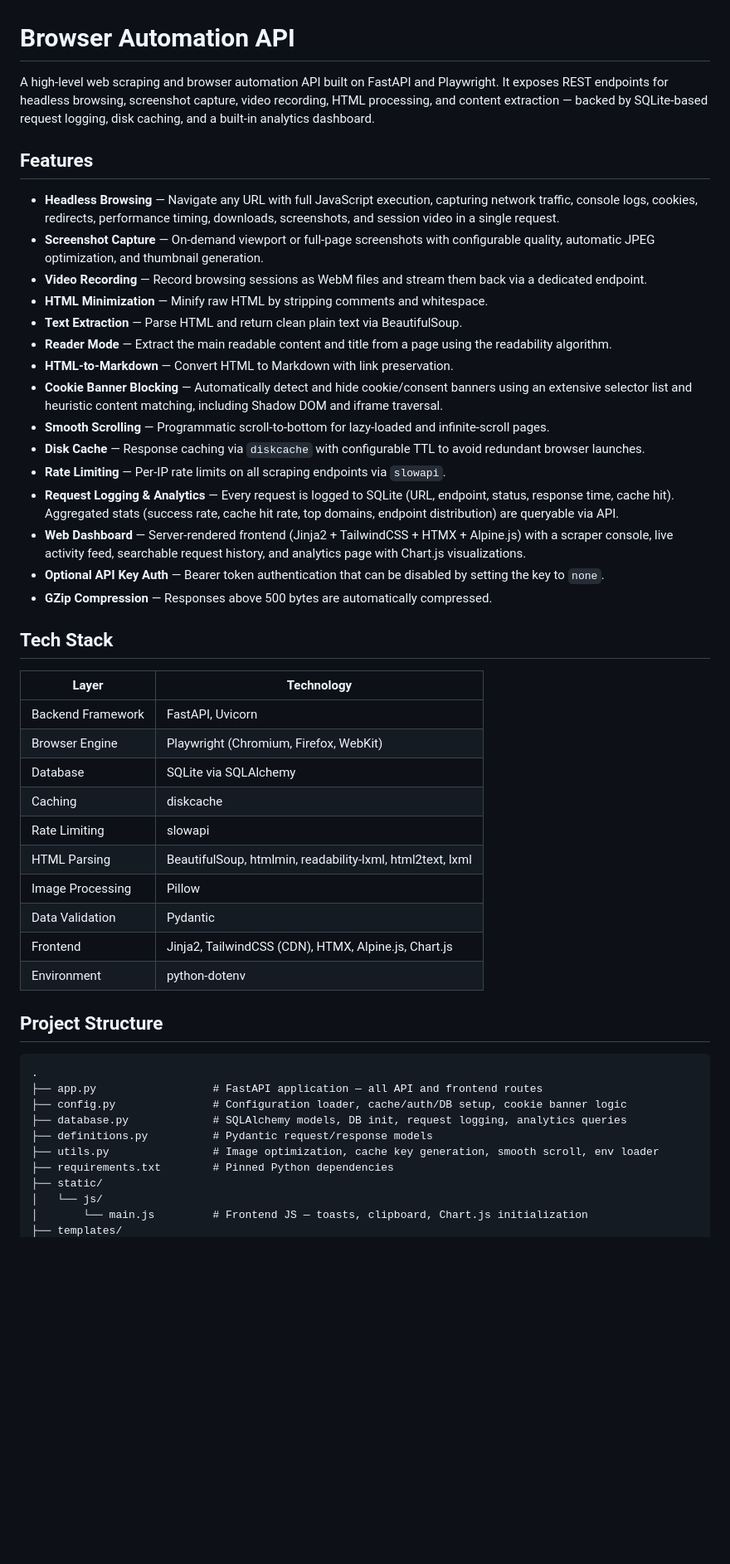
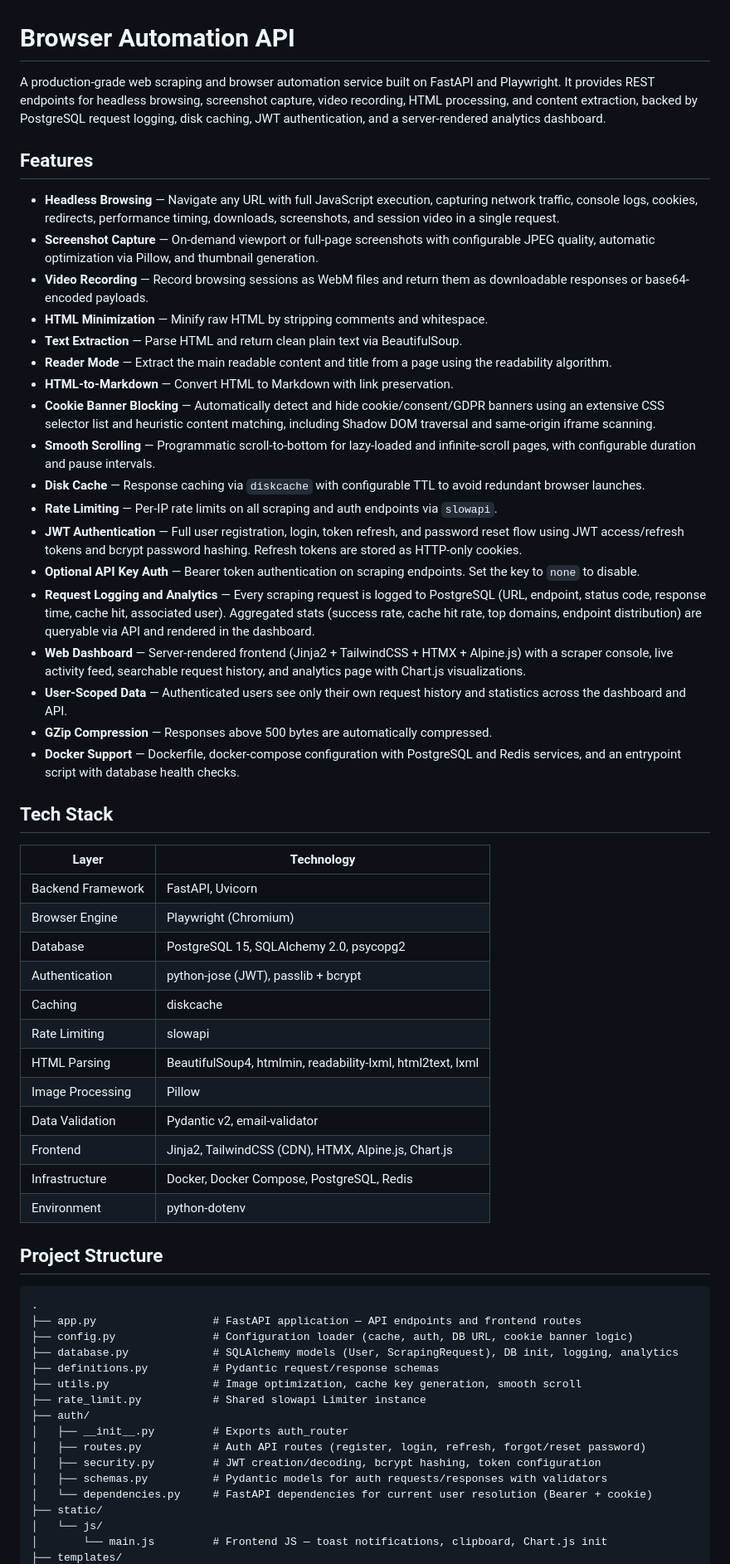
Before and after one commit to MadhavMendiratta/browser-automation-api, a Markdown page: README.md, the part around one of its changes. Shown at 83% size. GitHub-like rendering; blank space fills up the shorter version.

Commit message:
docs: improve README with production-ready structure and clarity

````diff
--- a/README.md
+++ b/README.md
@@ -1,51 +1,62 @@
 # Browser Automation API
 
-A high-level web scraping and browser automation API built on FastAPI and Playwright. It exposes REST endpoints for headless browsing, screenshot capture, video recording, HTML processing, and content extraction — backed by SQLite-based request logging, disk caching, and a built-in analytics dashboard.
+A production-grade web scraping and browser automation service built on FastAPI and Playwright. It provides REST endpoints for headless browsing, screenshot capture, video recording, HTML processing, and content extraction, backed by PostgreSQL request logging, disk caching, JWT authentication, and a server-rendered analytics dashboard.
 
 ## Features
 
 - **Headless Browsing** — Navigate any URL with full JavaScript execution, capturing network traffic, console logs, cookies, redirects, performance timing, downloads, screenshots, and session video in a single request.
-- **Screenshot Capture** — On-demand viewport or full-page screenshots with configurable quality, automatic JPEG optimization, and thumbnail generation.
-- **Video Recording** — Record browsing sessions as WebM files and stream them back via a dedicated endpoint.
+- **Screenshot Capture** — On-demand viewport or full-page screenshots with configurable JPEG quality, automatic optimization via Pillow, and thumbnail generation.
+- **Video Recording** — Record browsing sessions as WebM files and return them as downloadable responses or base64-encoded payloads.
 - **HTML Minimization** — Minify raw HTML by stripping comments and whitespace.
 - **Text Extraction** — Parse HTML and return clean plain text via BeautifulSoup.
 - **Reader Mode** — Extract the main readable content and title from a page using the readability algorithm.
 - **HTML-to-Markdown** — Convert HTML to Markdown with link preservation.
-- **Cookie Banner Blocking** — Automatically detect and hide cookie/consent banners using an extensive selector list and heuristic content matching, including Shadow DOM and iframe traversal.
-- **Smooth Scrolling** — Programmatic scroll-to-bottom for lazy-loaded and infinite-scroll pages.
+- **Cookie Banner Blocking** — Automatically detect and hide cookie/consent/GDPR banners using an extensive CSS selector list and heuristic content matching, including Shadow DOM traversal and same-origin iframe scanning.
+- **Smooth Scrolling** — Programmatic scroll-to-bottom for lazy-loaded and infinite-scroll pages, with configurable duration and pause intervals.
 - **Disk Cache** — Response caching via `diskcache` with configurable TTL to avoid redundant browser launches.
-- **Rate Limiting** — Per-IP rate limits on all scraping endpoints via `slowapi`.
-- **Request Logging & Analytics** — Every request is logged to SQLite (URL, endpoint, status, response time, cache hit). Aggregated stats (success rate, cache hit rate, top domains, endpoint distribution) are queryable via API.
+- **Rate Limiting** — Per-IP rate limits on all scraping and auth endpoints via `slowapi`.
+- **JWT Authentication** — Full user registration, login, token refresh, and password reset flow using JWT access/refresh tokens and bcrypt password hashing. Refresh tokens are stored as HTTP-only cookies.
+- **Optional API Key Auth** — Bearer token authentication on scraping endpoints. Set the key to `none` to disable.
+- **Request Logging and Analytics** — Every scraping request is logged to PostgreSQL (URL, endpoint, status code, response time, cache hit, associated user). Aggregated stats (success rate, cache hit rate, top domains, endpoint distribution) are queryable via API and rendered in the dashboard.
 - **Web Dashboard** — Server-rendered frontend (Jinja2 + TailwindCSS + HTMX + Alpine.js) with a scraper console, live activity feed, searchable request history, and analytics page with Chart.js visualizations.
-- **Optional API Key Auth** — Bearer token authentication that can be disabled by setting the key to `none`.
+- **User-Scoped Data** — Authenticated users see only their own request history and statistics across the dashboard and API.
 - **GZip Compression** — Responses above 500 bytes are automatically compressed.
+- **Docker Support** — Dockerfile, docker-compose configuration with PostgreSQL and Redis services, and an entrypoint script with database health checks.
 
 ## Tech Stack
 
 | Layer | Technology |
 |-------|-----------|
 | Backend Framework | FastAPI, Uvicorn |
-| Browser Engine | Playwright (Chromium, Firefox, WebKit) |
-| Database | SQLite via SQLAlchemy |
+| Browser Engine | Playwright (Chromium) |
+| Database | PostgreSQL 15, SQLAlchemy 2.0, psycopg2 |
+| Authentication | python-jose (JWT), passlib + bcrypt |
 | Caching | diskcache |
 | Rate Limiting | slowapi |
-| HTML Parsing | BeautifulSoup, htmlmin, readability-lxml, html2text, lxml |
+| HTML Parsing | BeautifulSoup4, htmlmin, readability-lxml, html2text, lxml |
 | Image Processing | Pillow |
-| Data Validation | Pydantic |
+| Data Validation | Pydantic v2, email-validator |
 | Frontend | Jinja2, TailwindCSS (CDN), HTMX, Alpine.js, Chart.js |
+| Infrastructure | Docker, Docker Compose, PostgreSQL, Redis |
 | Environment | python-dotenv |
 
 ## Project Structure
 
 ```
 .
-├── app.py                  # FastAPI application — all API and frontend routes
-├── config.py               # Configuration loader, cache/auth/DB setup, cookie banner logic
-├── database.py             # SQLAlchemy models, DB init, request logging, analytics queries
-├── definitions.py          # Pydantic request/response models
-├── utils.py                # Image optimization, cache key generation, smooth scroll, env loader
-├── requirements.txt        # Pinned Python dependencies
+├── app.py                  # FastAPI application — API endpoints and frontend routes
+├── config.py               # Configuration loader (cache, auth, DB URL, cookie banner logic)
+├── database.py             # SQLAlchemy models (User, ScrapingRequest), DB init, logging, analytics
+├── definitions.py          # Pydantic request/response schemas
+├── utils.py                # Image optimization, cache key generation, smooth scroll
+├── rate_limit.py           # Shared slowapi Limiter instance
+├── auth/
+│   ├── __init__.py         # Exports auth_router
+│   ├── routes.py           # Auth API routes (register, login, refresh, forgot/reset password)
+│   ├── security.py         # JWT creation/decoding, bcrypt hashing, token configuration
+│   ├── schemas.py          # Pydantic models for auth requests/responses with validators
+│   └── dependencies.py     # FastAPI dependencies for current user resolution (Bearer + cookie)
 ├── static/
 │   └── js/
-│       └── main.js         # Frontend JS — toasts, clipboard, Chart.js initialization
+│       └── main.js         # Frontend JS — toast notifications, clipboard, Chart.js init
 ├── templates/
````
Also changed, not shown: other parts of README.md (+107 -30 lines).
